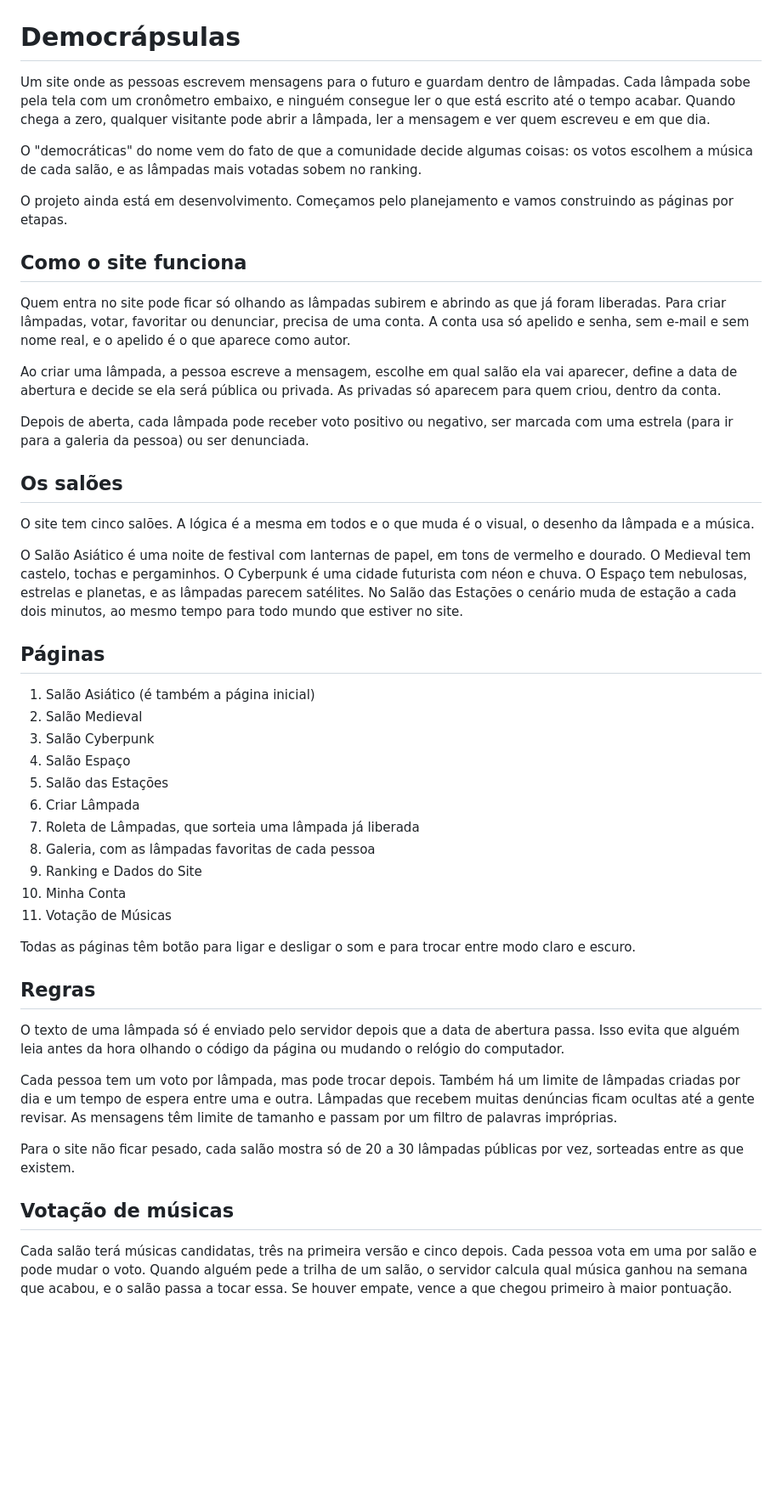
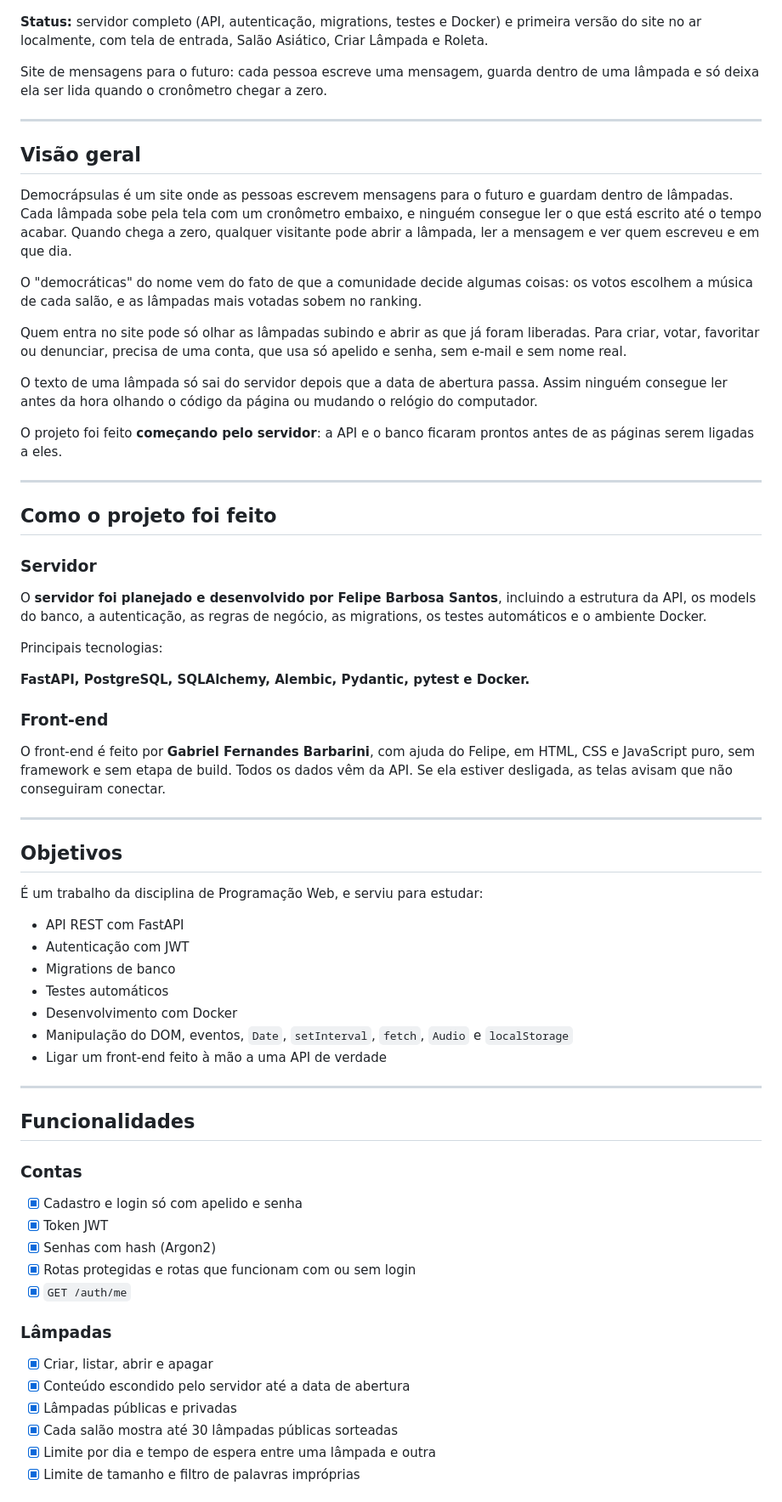
Before and after one commit to felipebsa/Democrapsulas, a Markdown page: README.md, the part around one of its changes. Shown at 85% size. Drawn GitHub-style; blank space fills up the shorter version.

```diff
--- a/README.md
+++ b/README.md
@@ -4,52 +4,72 @@
 
 </p>
 
-# Democrápsulas
+**Status:** servidor completo (API, autenticação, migrations, testes e Docker) e primeira versão do site no ar localmente, com tela de entrada, Salão Asiático, Criar Lâmpada e Roleta.
 
-Um site onde as pessoas escrevem mensagens para o futuro e guardam dentro de lâmpadas. Cada lâmpada sobe pela tela com um cronômetro embaixo, e ninguém consegue ler o que está escrito até o tempo acabar. Quando chega a zero, qualquer visitante pode abrir a lâmpada, ler a mensagem e ver quem escreveu e em que dia.
+Site de mensagens para o futuro: cada pessoa escreve uma mensagem, guarda dentro de uma lâmpada e só deixa ela ser lida quando o cronômetro chegar a zero.
+
+---
+
+## Visão geral
+
+Democrápsulas é um site onde as pessoas escrevem mensagens para o futuro e guardam dentro de lâmpadas. Cada lâmpada sobe pela tela com um cronômetro embaixo, e ninguém consegue ler o que está escrito até o tempo acabar. Quando chega a zero, qualquer visitante pode abrir a lâmpada, ler a mensagem e ver quem escreveu e em que dia.
 
 O "democráticas" do nome vem do fato de que a comunidade decide algumas coisas: os votos escolhem a música de cada salão, e as lâmpadas mais votadas sobem no ranking.
 
-O projeto ainda está em desenvolvimento. Começamos pelo planejamento e vamos construindo as páginas por etapas.
+Quem entra no site pode só olhar as lâmpadas subindo e abrir as que já foram liberadas. Para criar, votar, favoritar ou denunciar, precisa de uma conta, que usa só apelido e senha, sem e-mail e sem nome real.
 
-## Como o site funciona
+O texto de uma lâmpada só sai do servidor depois que a data de abertura passa. Assim ninguém consegue ler antes da hora olhando o código da página ou mudando o relógio do computador.
 
-Quem entra no site pode ficar só olhando as lâmpadas subirem e abrindo as que já foram liberadas. Para criar lâmpadas, votar, favoritar ou denunciar, precisa de uma conta. A conta usa só apelido e senha, sem e-mail e sem nome real, e o apelido é o que aparece como autor.
+O projeto foi feito **começando pelo servidor**: a API e o banco ficaram prontos antes de as páginas serem ligadas a eles.
 
-Ao criar uma lâmpada, a pessoa escreve a mensagem, escolhe em qual salão ela vai aparecer, define a data de abertura e decide se ela será pública ou privada. As privadas só aparecem para quem criou, dentro da conta.
+---
 
-Depois de aberta, cada lâmpada pode receber voto positivo ou negativo, ser marcada com uma estrela (para ir para a galeria da pessoa) ou ser denunciada.
+## Como o projeto foi feito
 
-## Os salões
+### Servidor
 
-O site tem cinco salões. A lógica é a mesma em todos e o que muda é o visual, o desenho da lâmpada e a música.
+O **servidor foi planejado e desenvolvido por Felipe Barbosa Santos**, incluindo a estrutura da API, os models do banco, a autenticação, as regras de negócio, as migrations, os testes automáticos e o ambiente Docker.
 
-O Salão Asiático é uma noite de festival com lanternas de papel, em tons de vermelho e dourado. O Medieval tem castelo, tochas e pergaminhos. O Cyberpunk é uma cidade futurista com néon e chuva. O Espaço tem nebulosas, estrelas e planetas, e as lâmpadas parecem satélites. No Salão das Estações o cenário muda de estação a cada dois minutos, ao mesmo tempo para todo mundo que estiver no site.
+Principais tecnologias:
 
-## Páginas
+**FastAPI, PostgreSQL, SQLAlchemy, Alembic, Pydantic, pytest e Docker.**
 
-1. Salão Asiático (é também a página inicial)
-2. Salão Medieval
-3. Salão Cyberpunk
-4. Salão Espaço
-5. Salão das Estações
-6. Criar Lâmpada
-7. Roleta de Lâmpadas, que sorteia uma lâmpada já liberada
-8. Galeria, com as lâmpadas favoritas de cada pessoa
-9. Ranking e Dados do Site
-10. Minha Conta
-11. Votação de Músicas
+### Front-end
 
-Todas as páginas têm botão para ligar e desligar o som e para trocar entre modo claro e escuro.
+O front-end é feito por **Gabriel Fernandes Barbarini**, com ajuda do Felipe, em HTML, CSS e JavaScript puro, sem framework e sem etapa de build. Todos os dados vêm da API. Se ela estiver desligada, as telas avisam que não conseguiram conectar.
 
-## Regras
+---
 
-O texto de uma lâmpada só é enviado pelo servidor depois que a data de abertura passa. Isso evita que alguém leia antes da hora olhando o código da página ou mudando o relógio do computador.
+## Objetivos
 
-Cada pessoa tem um voto por lâmpada, mas pode trocar depois. Também há um limite de lâmpadas criadas por dia e um tempo de espera entre uma e outra. Lâmpadas que recebem muitas denúncias ficam ocultas até a gente revisar. As mensagens têm limite de tamanho e passam por um filtro de palavras impróprias.
+É um trabalho da disciplina de Programação Web, e serviu para estudar:
 
-Para o site não ficar pesado, cada salão mostra só de 20 a 30 lâmpadas públicas por vez, sorteadas entre as que existem.
+* API REST com FastAPI
+* Autenticação com JWT
+* Migrations de banco
+* Testes automáticos
+* Desenvolvimento com Docker
+* Manipulação do DOM, eventos, `Date`, `setInterval`, `fetch`, `Audio` e `localStorage`
+* Ligar um front-end feito à mão a uma API de verdade
 
-## Votação de músicas
+---
 
-Cada salão terá músicas candidatas, três na primeira versão e cinco depois. Cada pessoa vota em uma por salão e pode mudar o voto. Quando alguém pede a trilha de um salão, o servidor calcula qual música ganhou na semana que acabou, e o salão passa a tocar essa. Se houver empate, vence a que chegou primeiro à maior pontuação.
+## Funcionalidades
+
+### Contas
+
+* [x] Cadastro e login só com apelido e senha
+* [x] Token JWT
+* [x] Senhas com hash (Argon2)
+* [x] Rotas protegidas e rotas que funcionam com ou sem login
+* [x] `GET /auth/me`
+
+### Lâmpadas
+
+* [x] Criar, listar, abrir e apagar
+* [x] Conteúdo escondido pelo servidor até a data de abertura
+* [x] Lâmpadas públicas e privadas
+* [x] Cada salão mostra até 30 lâmpadas públicas sorteadas
+* [x] Limite por dia e tempo de espera entre uma lâmpada e outra
+* [x] Limite de tamanho e filtro de palavras impróprias
+
```
Also changed, not shown: other parts of README.md (+285 -87 lines).
